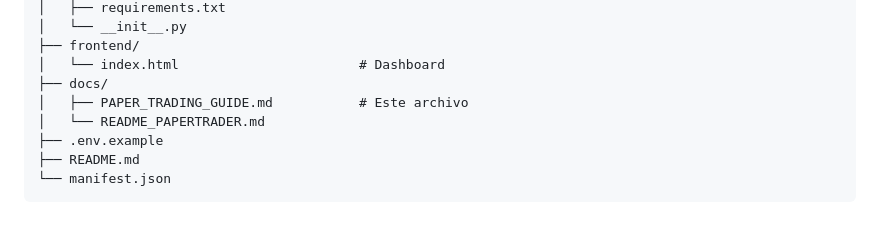
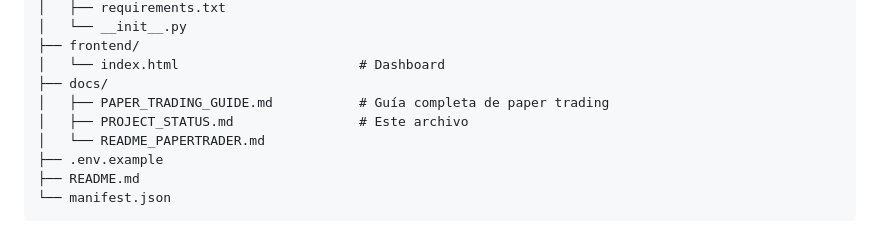
Before and after one commit to orlandobatistac/botija-crypto, a Markdown page: docs/PROJECT_STATUS.md, the part around the change. GitHub-like rendering.

Commit message:
chore: move documentation files to docs/ folder
- Move PAPER_TRADING_GUIDE.md to docs/
- Move PROJECT_STATUS.md to docs/
- Keep README.md and AI_AGENT_MASTER_INSTRUCTIONS.md in root
- Update internal references in docs

Cleans up root directory structure

```diff
--- a/PROJECT_STATUS.md
+++ b/docs/PROJECT_STATUS.md
@@ -301,7 +301,8 @@ botija/
 ├── frontend/
 │   └── index.html                       # Dashboard
 ├── docs/
-│   ├── PAPER_TRADING_GUIDE.md           # Este archivo
+│   ├── PAPER_TRADING_GUIDE.md           # Guía completa de paper trading
+│   ├── PROJECT_STATUS.md                # Este archivo
 │   └── README_PAPERTRADER.md
 ├── .env.example
 ├── README.md
```
Also changed, not shown: docs/PAPER_TRADING_GUIDE.md (renamed from PAPER_TRADING_GUIDE.md).
